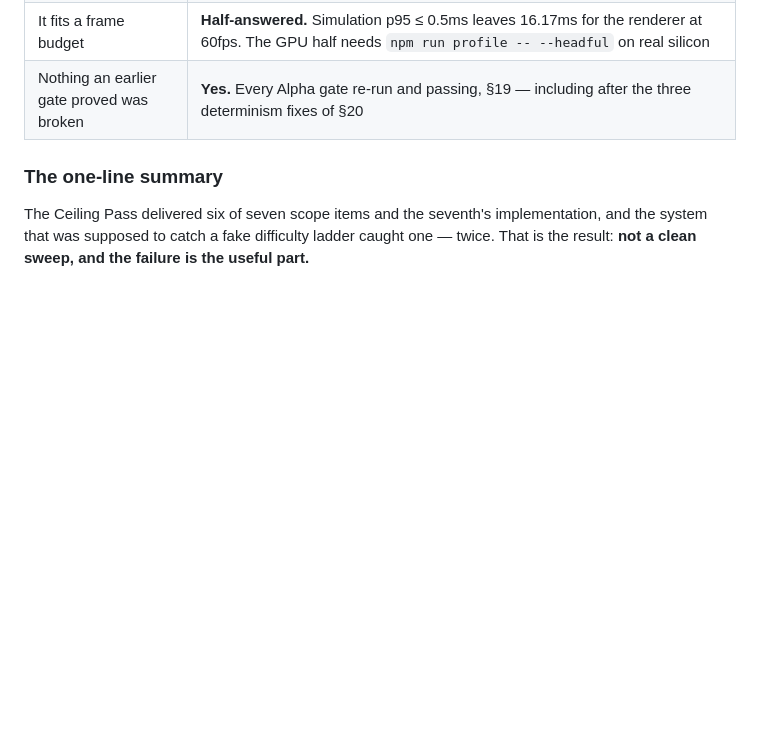
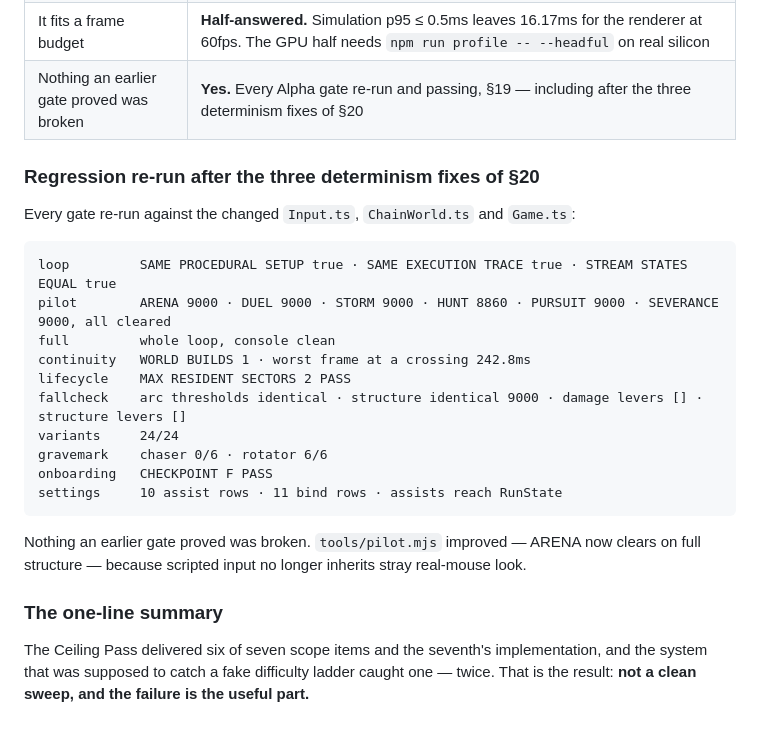
Before and after one commit to mikeylambo/AlphaMech, a Markdown page: BUILD_REPORT.md, the part around the change. GitHub-like rendering; blank space fills up the shorter version.

Commit message:
Record the post-fix regression sweep
Every gate re-run against the changed Input, ChainWorld and Game: determinism
holds, all six encounter states clear, the whole loop runs console-clean, one
world build per run, residency capped at two, the arc thresholds and player
structure identical at every tier, 24/24 variants, GRAVEMARK 0/6 against the
escort-chaser and 6/6 against the rotator, and Checkpoint F passing.

tools/pilot.mjs improved - ARENA now clears on full structure - because scripted
input no longer inherits stray real-mouse look.

Co-Authored-By: Claude Opus 5 <noreply@anthropic.com>
Claude-Session: https://claude.ai/code/session_01KF1WmvsX1uj6MystXxJotz

````diff
--- a/BUILD_REPORT.md
+++ b/BUILD_REPORT.md
@@ -964,6 +964,26 @@ What has to happen before this can be re-gated, in order:
 | It fits a frame budget | **Half-answered.** Simulation p95 ≤ 0.5ms leaves 16.17ms for the renderer at 60fps. The GPU half needs `npm run profile -- --headful` on real silicon |
 | Nothing an earlier gate proved was broken | **Yes.** Every Alpha gate re-run and passing, §19 — including after the three determinism fixes of §20 |
 
+### Regression re-run after the three determinism fixes of §20
+
+Every gate re-run against the changed `Input.ts`, `ChainWorld.ts` and `Game.ts`:
+
+```
+loop         SAME PROCEDURAL SETUP true · SAME EXECUTION TRACE true · STREAM STATES EQUAL true
+pilot        ARENA 9000 · DUEL 9000 · STORM 9000 · HUNT 8860 · PURSUIT 9000 · SEVERANCE 9000, all cleared
+full         whole loop, console clean
+continuity   WORLD BUILDS 1 · worst frame at a crossing 242.8ms
+lifecycle    MAX RESIDENT SECTORS 2 PASS
+fallcheck    arc thresholds identical · structure identical 9000 · damage levers [] · structure levers []
+variants     24/24
+gravemark    chaser 0/6 · rotator 6/6
+onboarding   CHECKPOINT F PASS
+settings     10 assist rows · 11 bind rows · assists reach RunState
+```
+
+Nothing an earlier gate proved was broken. `tools/pilot.mjs` improved — ARENA now clears on full
+structure — because scripted input no longer inherits stray real-mouse look.
+
 ### The one-line summary
 
 The Ceiling Pass delivered six of seven scope items and the seventh's implementation, and the
````
